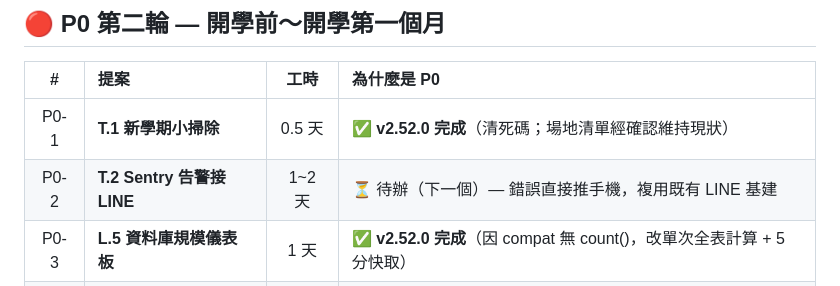
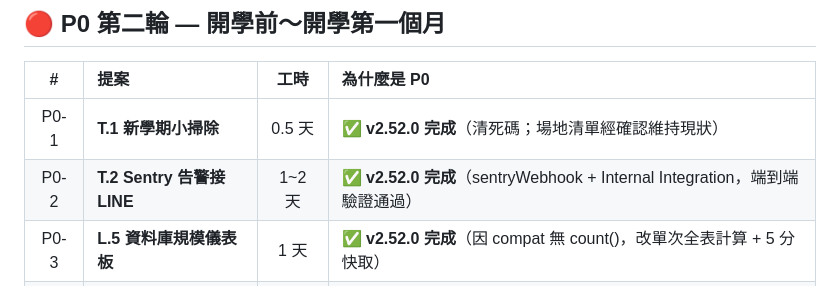
Before and after one commit to cagoooo/schedule, a Markdown page: FUTURE_PROPOSAL.md, the part around the change. Rendered like a GitHub page.

```diff
--- a/FUTURE_PROPOSAL.md
+++ b/FUTURE_PROPOSAL.md
@@ -1522,7 +1522,7 @@
 | # | 提案 | 工時 | 為什麼是 P0 |
 | :---: | :--- | :---: | :--- |
 | P0-1 | **T.1 新學期小掃除** | 0.5 天 | ✅ **v2.52.0 完成**（清死碼；場地清單經確認維持現狀） |
-| P0-2 | **T.2 Sentry 告警接 LINE** | 1~2 天 | ⏳ 待辦（下一個）— 錯誤直接推手機，複用既有 LINE 基建 |
+| P0-2 | **T.2 Sentry 告警接 LINE** | 1~2 天 | ✅ **v2.52.0 完成**（sentryWebhook + Internal Integration，端到端驗證通過） |
 | P0-3 | **L.5 資料庫規模儀表板** | 1 天 | ✅ **v2.52.0 完成**（因 compat 無 count()，改單次全表計算 + 5 分快取） |
 | P0-4 | **M.3 個人化儀表板** | 3~4 天 | ⏳ 待辦 — 每位老師看「我的預約」總覽 |
 | P0-5 | **R.3 學期比較分析** | 3~4 天 | ⏳ 建議 9 月做（等新學期累積數據） |
```
Also changed, not shown: PROGRESS.md (+23 -1 lines).
